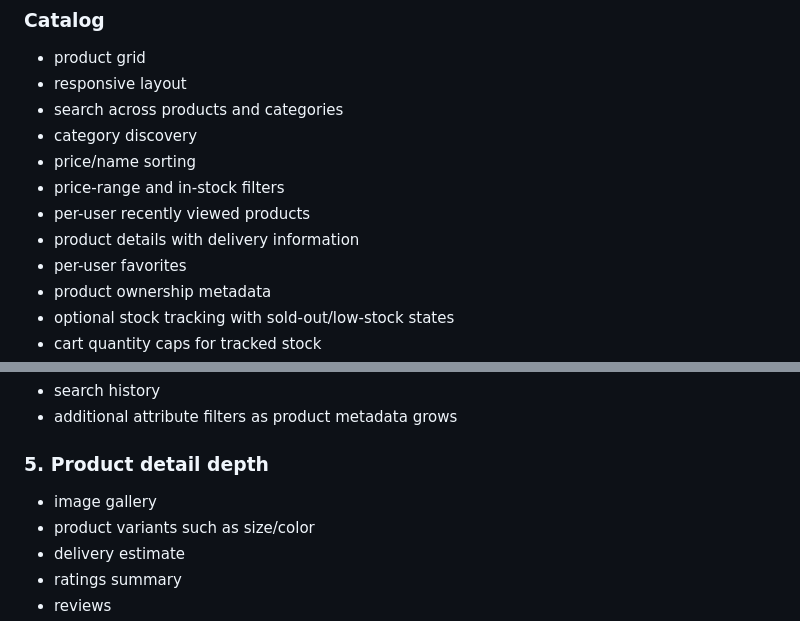
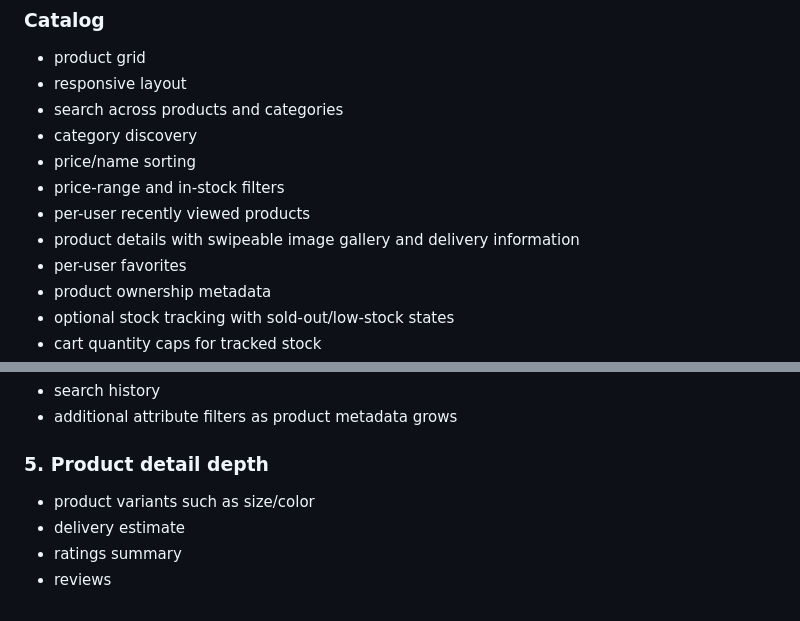
Before and after one commit to Husseinabozina/shop_application, a Markdown page: docs/COMMERCE_ROADMAP.md, 2 parts joined by grey strips. GitHub-like rendering.

Commit message:
docs: mark product image gallery implemented

```diff
--- a/docs/COMMERCE_ROADMAP.md
+++ b/docs/COMMERCE_ROADMAP.md
@@ -18,7 +18,7 @@ This roadmap keeps MyShop small enough for a portfolio project while making the
 - price/name sorting
 - price-range and in-stock filters
 - per-user recently viewed products
-- product details with delivery information
+- product details with swipeable image gallery and delivery information
 - per-user favorites
 - product ownership metadata
 - optional stock tracking with sold-out/low-stock states
@@ -133,7 +133,6 @@ Next backend work:
 - additional attribute filters as product metadata grows
 
 ### 5. Product detail depth
-- image gallery
 - product variants such as size/color
 - delivery estimate
 - ratings summary
```
